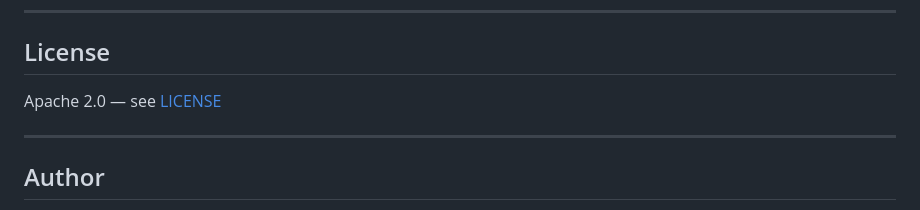
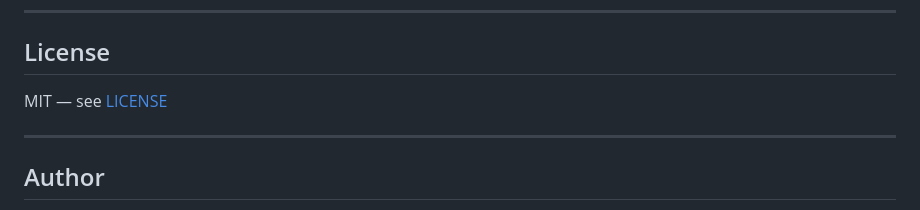
Before and after one commit to joemunene-by/GhostLM, a Markdown page: README.md, the part around one of its changes. GitHub-like rendering.

Commit message:
docs(readme): update license references to MIT (match LICENSE file)

```diff
--- a/README.md
+++ b/README.md
@@ -214,7 +214,7 @@ See [CONTRIBUTING.md](CONTRIBUTING.md) for how to get involved.
 
 ## License
 
-Apache 2.0 — see [LICENSE](LICENSE)
+MIT — see [LICENSE](LICENSE)
 
 ---
 
```
Also changed, not shown: other parts of README.md (+1 -1 lines).
